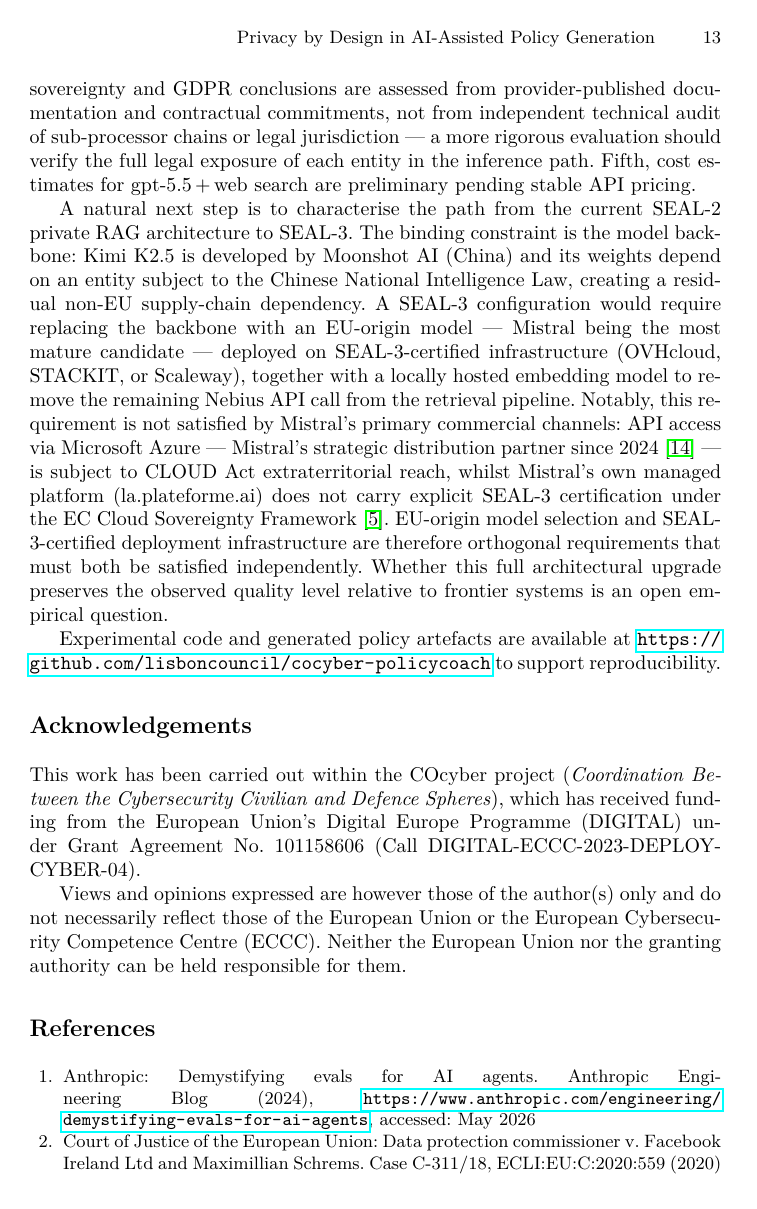
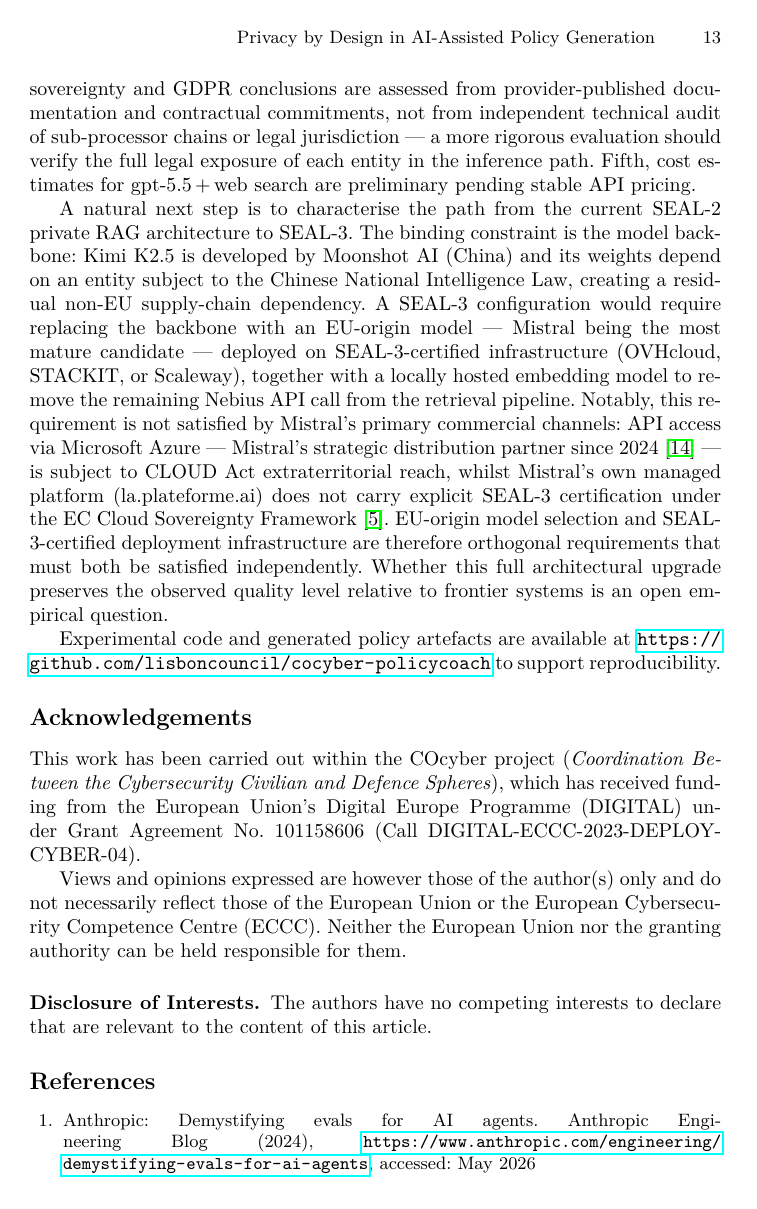
Before and after one commit to lisboncouncil/cocyber-policycoach, a LaTeX thesis (paper/paper.tex): page 13 of 14. Compiled offline with pdfLaTeX.

Commit message:
Camera-ready ARES 2026 (paper 553): ORCID autori + Disclosure of Interests
Richieste del chair (Buse Atli, 17 giu 2026, scadenza 21 giu):
1. ORCID nell'header per entrambi gli autori (\orcidID, forma LNCS che la
   produzione Springer converte in icona linkata):
   - Davide Carboni 0009-0000-7104-3639
   - M. Marcello Verona 0009-0004-4428-5332
2. Disclosure of Interests: subsubsection di terzo livello (9pt) subito sotto
   gli Acknowledgements, "no competing interests" (il funding EU resta negli
   Acknowledgements, non e' un competing interest).

Compilato pulito, 14 pagine.

Co-Authored-By: Claude Opus 4.8 (1M context) <noreply@anthropic.com>

```diff
--- a/paper/paper.tex
+++ b/paper/paper.tex
@@ -1007,6 +1008,10 @@ do not necessarily reflect those of the European Union or the European
 Cybersecurity Competence Centre (ECCC). Neither the European Union nor
 the granting authority can be held responsible for them.
 
+\subsubsection*{Disclosure of Interests.}
+The authors have no competing interests to declare that are relevant to
+the content of this article.
+
 \bibliographystyle{splncs04}
 \bibliography{references}
 
```
Also changed, not shown: paper/paper.pdf, paper/paper.tex (3 more changed lines).
